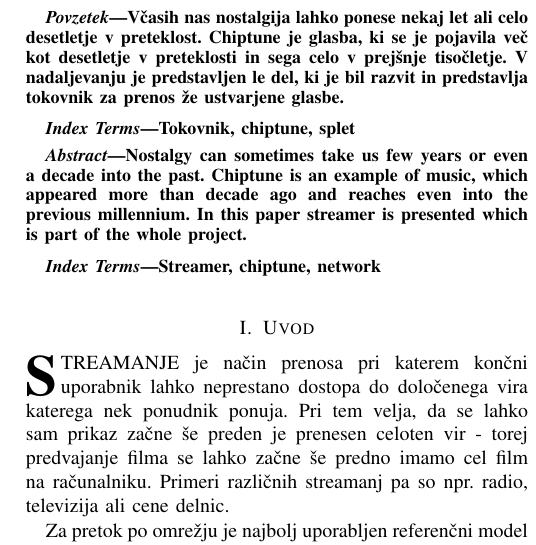
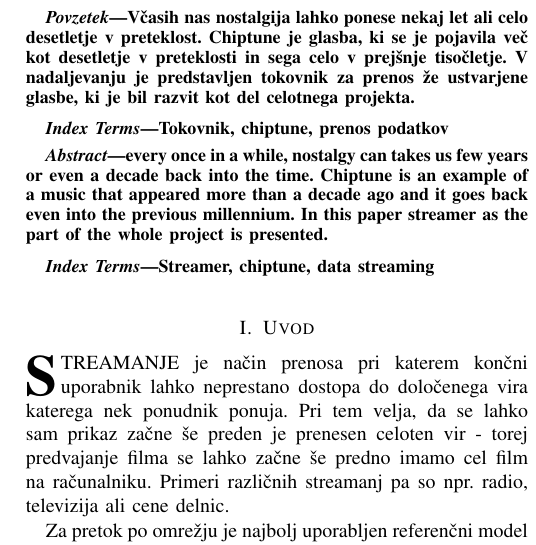
Before and after one commit to primus11/RZP, a LaTeX paper (documentation/Streamer/streamer.tex): part of one column of page 1 of 3, cut so that both start at the same text. Compiled offline with pdfLaTeX.

Commit message:
fixed abstract

```diff
--- a/documentation/Streamer/streamer.tex
+++ b/documentation/Streamer/streamer.tex
@@ -477,21 +477,21 @@
 %\boldmath
 Včasih nas nostalgija lahko ponese nekaj let ali celo desetletje v preteklost. Chiptune je
 glasba, ki se je pojavila več kot desetletje v preteklosti in sega celo v prejšnje tisočletje.
-V nadaljevanju je predstavljen le del, ki je bil razvit in predstavlja tokovnik za prenos
-že ustvarjene glasbe.
+V nadaljevanju je predstavljen tokovnik za prenos že ustvarjene glasbe, ki je bil
+razvit kot del celotnega projekta.
 \end{abstract}
 % Note that keywords are not normally used for peerreview papers.
 \begin{IEEEkeywords}
-Tokovnik, chiptune, splet
+Tokovnik, chiptune, prenos podatkov
 \end{IEEEkeywords}
 
 \selectlanguage{english}
 \begin{abstract}
 %\boldmath
-Nostalgy can sometimes take us few years or even a decade into the past. Chiptune is
-an example of music, which appeared more than decade ago and reaches even into
-the previous millennium. In this paper streamer is presented which is part
-of the whole project.
+every once in a while, nostalgy can takes us few years or even a decade
+back into the time. Chiptune is an example of a music that appeared more
+than a decade ago and it goes back even into the previous millennium. In
+this paper streamer as the part of the whole project is presented.
 \end{abstract}
 % IEEEtran.cls defaults to using nonbold math in the Abstract.
 % This preserves the distinction between vectors and scalars. However,
@@ -502,7 +502,7 @@ of the whole project.
 
 % Note that keywords are not normally used for peerreview papers.
 \begin{IEEEkeywords}
-Streamer, chiptune, network
+Streamer, chiptune, data streaming
 \end{IEEEkeywords}
 
 
```
Also changed, not shown: documentation/Streamer/streamer.pdf, 1 other file.
